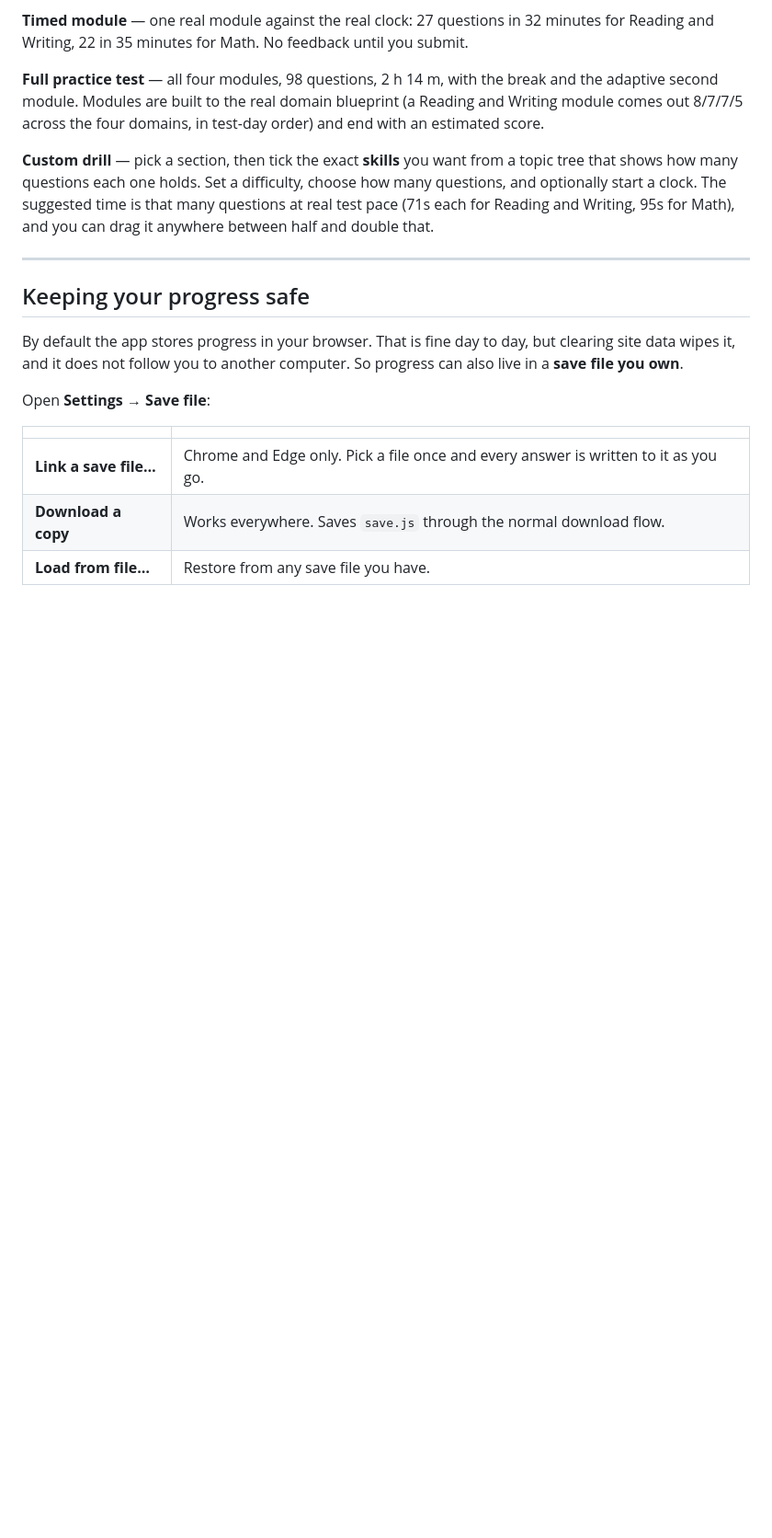
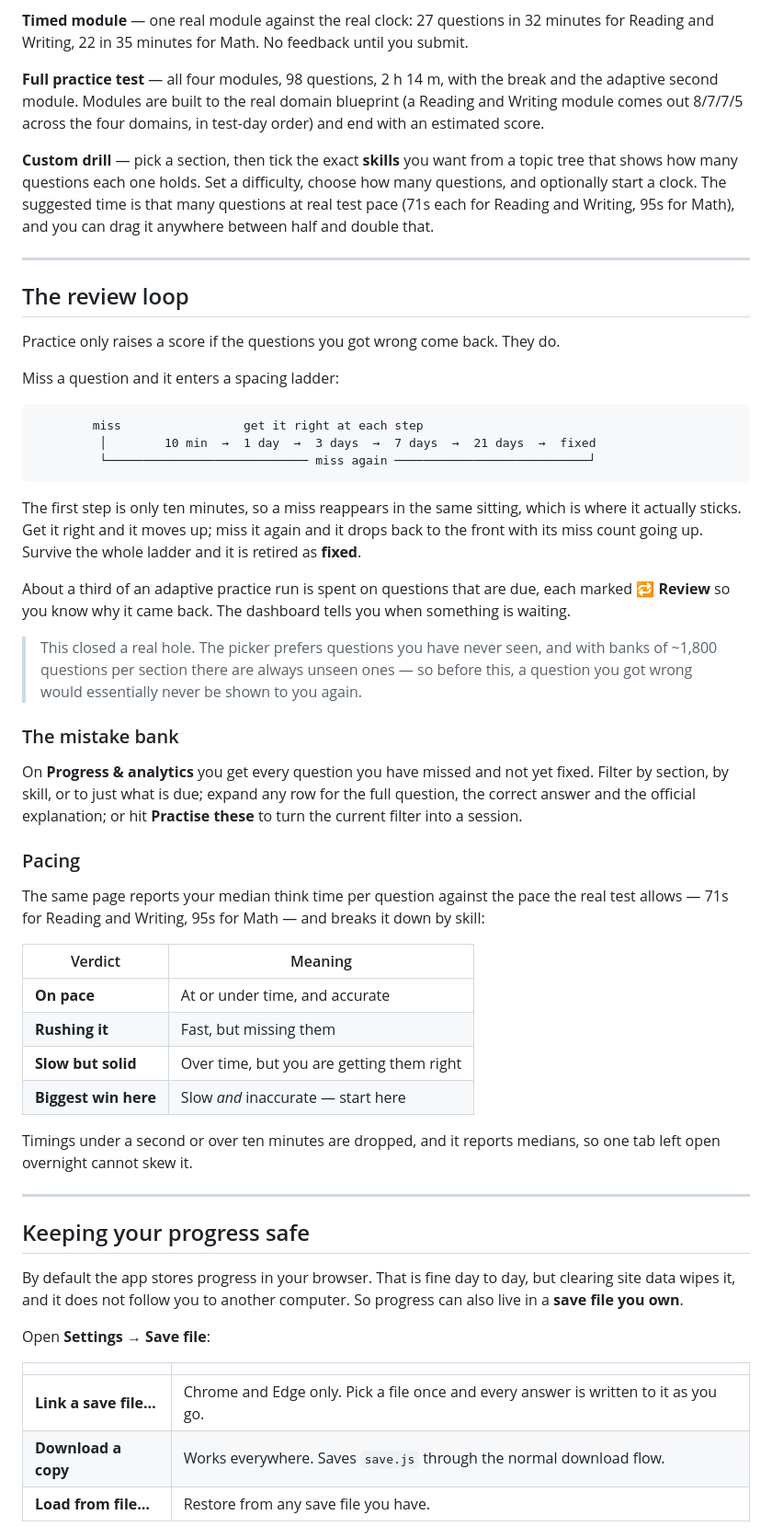
Before and after one commit to kubinokitsune/sat-trainer, a Markdown page: README.md, the part around one of its changes. Shown at 92% size. Drawn GitHub-style; blank space fills up the shorter version.

````diff
--- a/README.md
+++ b/README.md
@@ -157,6 +162,57 @@ topic tree that shows how many questions each one holds. Set a difficulty, choos
 how many questions, and optionally start a clock. The suggested time is that many
 questions at real test pace (71s each for Reading and Writing, 95s for Math), and
 you can drag it anywhere between half and double that.
+
+---
+
+## The review loop
+
+Practice only raises a score if the questions you got wrong come back. They do.
+
+Miss a question and it enters a spacing ladder:
+
+```
+        miss                 get it right at each step
+         │        10 min  →  1 day  →  3 days  →  7 days  →  21 days  →  fixed
+         └──────────────────────────── miss again ───────────────────────────┘
+```
+
+The first step is only ten minutes, so a miss reappears in the same sitting,
+which is where it actually sticks. Get it right and it moves up; miss it again
+and it drops back to the front with its miss count going up. Survive the whole
+ladder and it is retired as **fixed**.
+
+About a third of an adaptive practice run is spent on questions that are due,
+each marked **🔁 Review** so you know why it came back. The dashboard tells you
+when something is waiting.
+
+> This closed a real hole. The picker prefers questions you have never seen, and
+> with banks of ~1,800 questions per section there are always unseen ones — so
+> before this, a question you got wrong would essentially never be shown to you
+> again.
+
+### The mistake bank
+
+On **Progress & analytics** you get every question you have missed and not yet
+fixed. Filter by section, by skill, or to just what is due; expand any row for
+the full question, the correct answer and the official explanation; or hit
+**Practise these** to turn the current filter into a session.
+
+### Pacing
+
+The same page reports your median think time per question against the pace the
+real test allows — 71s for Reading and Writing, 95s for Math — and breaks it
+down by skill:
+
+| Verdict | Meaning |
+|---|---|
+| **On pace** | At or under time, and accurate |
+| **Rushing it** | Fast, but missing them |
+| **Slow but solid** | Over time, but you are getting them right |
+| **Biggest win here** | Slow *and* inaccurate — start here |
+
+Timings under a second or over ten minutes are dropped, and it reports medians,
+so one tab left open overnight cannot skew it.
 
 ---
 
````
Also changed, not shown: other parts of README.md (+6 -1 lines), CHANGELOG.md (+38 -0 lines), docs/analytics.png, docs/study-loop.png (added), 4 other files.
